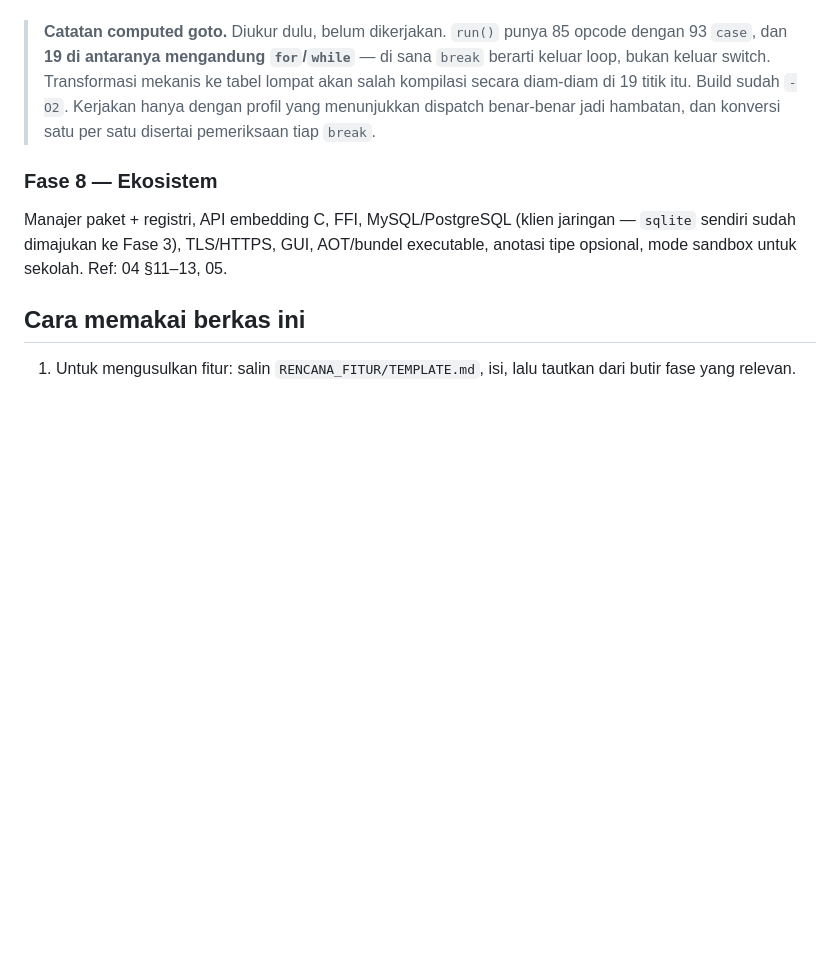
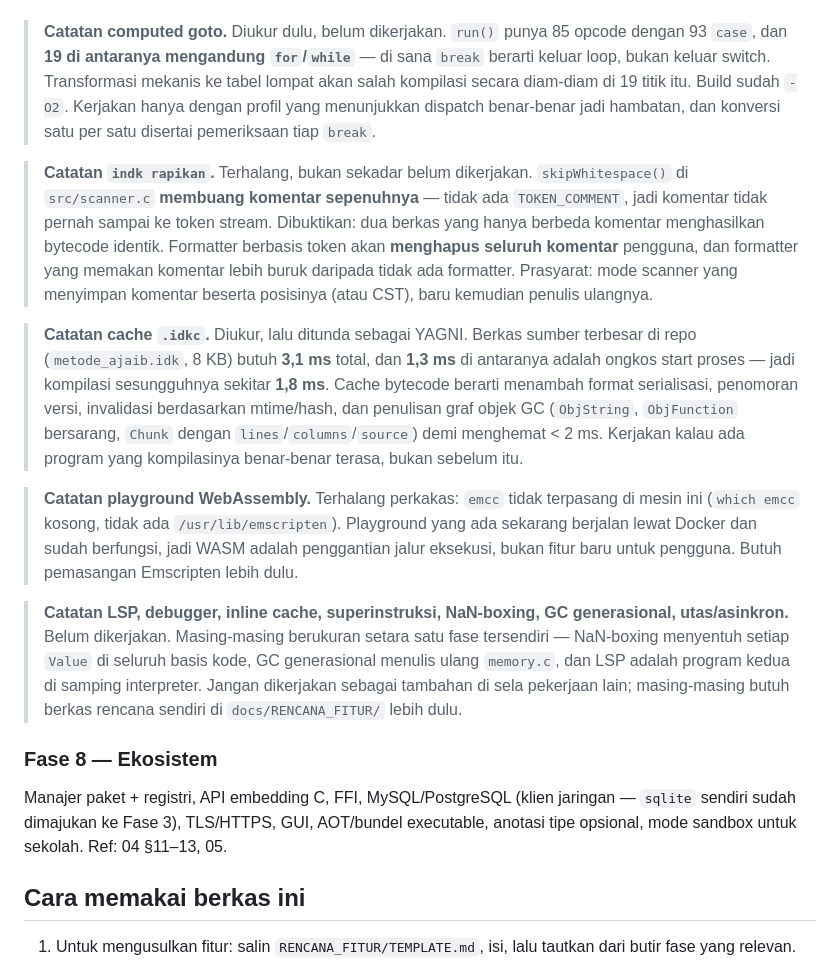
Before and after one commit to teguh02/Indonesiaku, a Markdown page: docs/ROADMAP.md, the part around the change. Drawn GitHub-style; blank space fills up the shorter version.

Commit message:
Dokumentasi: catat hasil pengukuran dan penghalang sisa Fase 7
rapikan: TERHALANG. skipWhitespace() membuang komentar sepenuhnya, tidak ada
TOKEN_COMMENT. Dibuktikan: dua berkas yang hanya beda komentar menghasilkan
bytecode identik. Formatter berbasis token akan menghapus komentar pengguna.
Prasyarat: scanner yang menyimpan komentar.

.idkc: YAGNI setelah diukur. Berkas terbesar (8 KB) kompilasi ~1,8 ms di luar
1,3 ms ongkos start proses. Tidak sebanding dengan format serialisasi plus
invalidasi cache.

WASM: emcc tidak terpasang di mesin ini; playground Docker sudah jalan.

LSP/debugger/NaN-boxing/GC generasional/utas: masing-masing sebesar satu fase,
butuh berkas rencana sendiri.

```diff
--- a/docs/ROADMAP.md
+++ b/docs/ROADMAP.md
@@ -262,6 +262,38 @@ Ref: 04 §1, §8–10, §12.
 > dispatch benar-benar jadi hambatan, dan konversi satu per satu disertai
 > pemeriksaan tiap `break`.
 
+> **Catatan `indk rapikan`.** Terhalang, bukan sekadar belum dikerjakan.
+> `skipWhitespace()` di `src/scanner.c` **membuang komentar sepenuhnya** —
+> tidak ada `TOKEN_COMMENT`, jadi komentar tidak pernah sampai ke token
+> stream. Dibuktikan: dua berkas yang hanya berbeda komentar menghasilkan
+> bytecode identik. Formatter berbasis token akan **menghapus seluruh
+> komentar** pengguna, dan formatter yang memakan komentar lebih buruk
+> daripada tidak ada formatter. Prasyarat: mode scanner yang menyimpan
+> komentar beserta posisinya (atau CST), baru kemudian penulis ulangnya.
+
+> **Catatan cache `.idkc`.** Diukur, lalu ditunda sebagai YAGNI. Berkas
+> sumber terbesar di repo (`metode_ajaib.idk`, 8 KB) butuh **3,1 ms** total,
+> dan **1,3 ms** di antaranya adalah ongkos start proses — jadi kompilasi
+> sesungguhnya sekitar **1,8 ms**. Cache bytecode berarti menambah format
+> serialisasi, penomoran versi, invalidasi berdasarkan mtime/hash, dan
+> penulisan graf objek GC (`ObjString`, `ObjFunction` bersarang, `Chunk`
+> dengan `lines`/`columns`/`source`) demi menghemat < 2 ms. Kerjakan kalau
+> ada program yang kompilasinya benar-benar terasa, bukan sebelum itu.
+
+> **Catatan playground WebAssembly.** Terhalang perkakas: `emcc` tidak
+> terpasang di mesin ini (`which emcc` kosong, tidak ada
+> `/usr/lib/emscripten`). Playground yang ada sekarang berjalan lewat Docker
+> dan sudah berfungsi, jadi WASM adalah penggantian jalur eksekusi, bukan
+> fitur baru untuk pengguna. Butuh pemasangan Emscripten lebih dulu.
+
+> **Catatan LSP, debugger, inline cache, superinstruksi, NaN-boxing, GC
+> generasional, utas/asinkron.** Belum dikerjakan. Masing-masing berukuran
+> setara satu fase tersendiri — NaN-boxing menyentuh setiap `Value` di
+> seluruh basis kode, GC generasional menulis ulang `memory.c`, dan LSP
+> adalah program kedua di samping interpreter. Jangan dikerjakan sebagai
+> tambahan di sela pekerjaan lain; masing-masing butuh berkas rencana
+> sendiri di `docs/RENCANA_FITUR/` lebih dulu.
+
 ### Fase 8 — Ekosistem
 
 Manajer paket + registri, API embedding C, FFI, MySQL/PostgreSQL (klien
```
